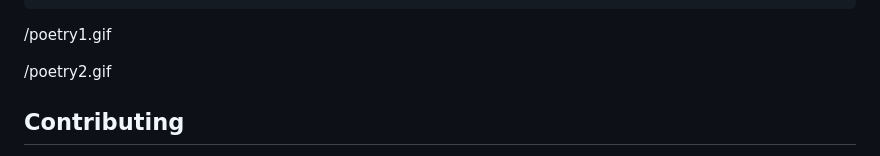
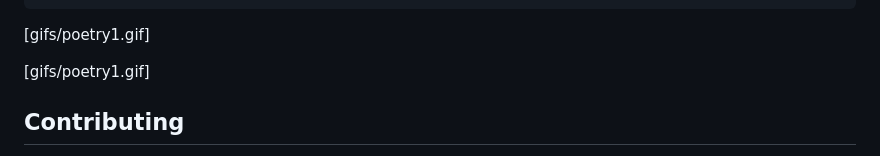
Before and after one commit to thejonathanjin/SimplyPoetry, a Markdown page: README.md, the part around the change. Rendered like a GitHub page.

````diff
--- a/README.md
+++ b/README.md
@@ -89,9 +89,9 @@ poetry_forms = {
 }
 ```
 
-/poetry1.gif
+[gifs/poetry1.gif]
 
-/poetry2.gif
+[gifs/poetry1.gif]
 
 ## Contributing
 
````
